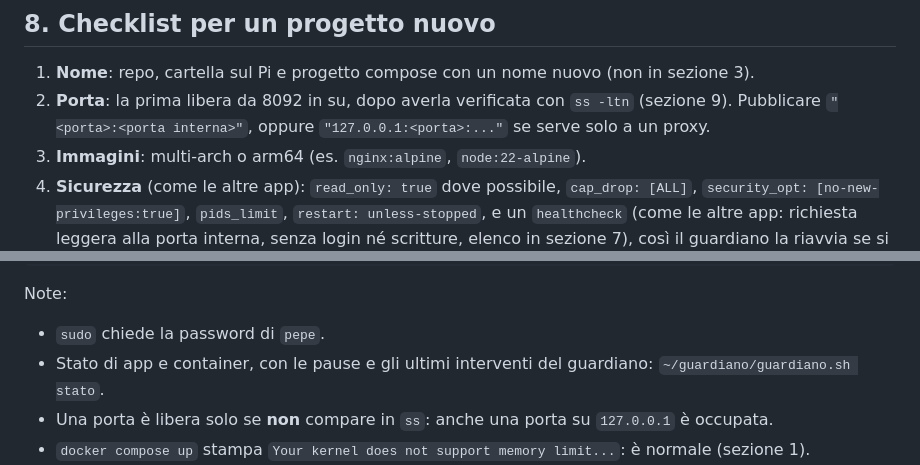
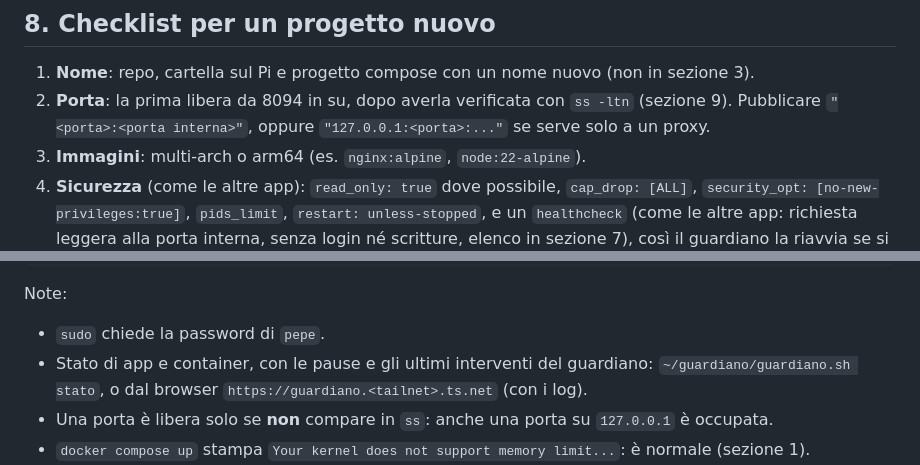
Before and after one commit to Vito-Pepe/sillabe, a Markdown page: INFRASTRUTTURA-PI.md, 2 parts joined by grey strips. Drawn GitHub-style.

```diff
--- a/INFRASTRUTTURA-PI.md
+++ b/INFRASTRUTTURA-PI.md
@@ -244,7 +248,7 @@ Mai `docker compose down -v` né `docker volume prune` su questo Pi. Gli `update
 ## 8. Checklist per un progetto nuovo
 
 1. **Nome**: repo, cartella sul Pi e progetto compose con un nome nuovo (non in sezione 3).
-2. **Porta**: la prima libera da 8092 in su, dopo averla verificata con `ss -ltn` (sezione 9). Pubblicare `"<porta>:<porta interna>"`, oppure `"127.0.0.1:<porta>:..."` se serve solo a un proxy.
+2. **Porta**: la prima libera da 8094 in su, dopo averla verificata con `ss -ltn` (sezione 9). Pubblicare `"<porta>:<porta interna>"`, oppure `"127.0.0.1:<porta>:..."` se serve solo a un proxy.
 3. **Immagini**: multi-arch o arm64 (es. `nginx:alpine`, `node:22-alpine`).
 4. **Sicurezza** (come le altre app): `read_only: true` dove possibile, `cap_drop: [ALL]`, `security_opt: [no-new-privileges:true]`, `pids_limit`, `restart: unless-stopped`, e un `healthcheck` (come le altre app: richiesta leggera alla porta interna, senza login né scritture, elenco in sezione 7), così il guardiano la riavvia se si blocca. Se ha una parte pubblica: bridge con nome fisso e firewall come in sezione 5.
 5. **Cookie**: i cookie del browser **non distinguono le porte**, quindi le app su `vito:<porta>` condividono i cookie. Nomi già usati: `s` (Parole, Path `/`), `giochi` (homepage, Path `/giochi/`), `minigiochi` (Minigiochi, Path `/api/`), `romm_session` e `romm_csrftoken` (onlineEmu, Path `/`). Usare un nome nuovo e specifico (es. `nomeapp_sess`).
@@ -274,7 +278,7 @@ systemctl list-units --all '*firewall*'
 
 Note:
 - `sudo` chiede la password di `pepe`.
-- Stato di app e container, con le pause e gli ultimi interventi del guardiano: `~/guardiano/guardiano.sh stato`.
+- Stato di app e container, con le pause e gli ultimi interventi del guardiano: `~/guardiano/guardiano.sh stato`, o dal browser `https://guardiano.<tailnet>.ts.net` (con i log).
 - Una porta è libera solo se **non** compare in `ss`: anche una porta su `127.0.0.1` è occupata.
 - `docker compose up` stampa `Your kernel does not support memory limit...`: è normale (sezione 1).
 - Subito dopo `docker compose up`, un `curl` può dare "Connection reset by peer": nginx non è ancora pronto, riprovare dopo qualche secondo.
```
Also changed, not shown: other parts of INFRASTRUTTURA-PI.md (+10 -6 lines).
